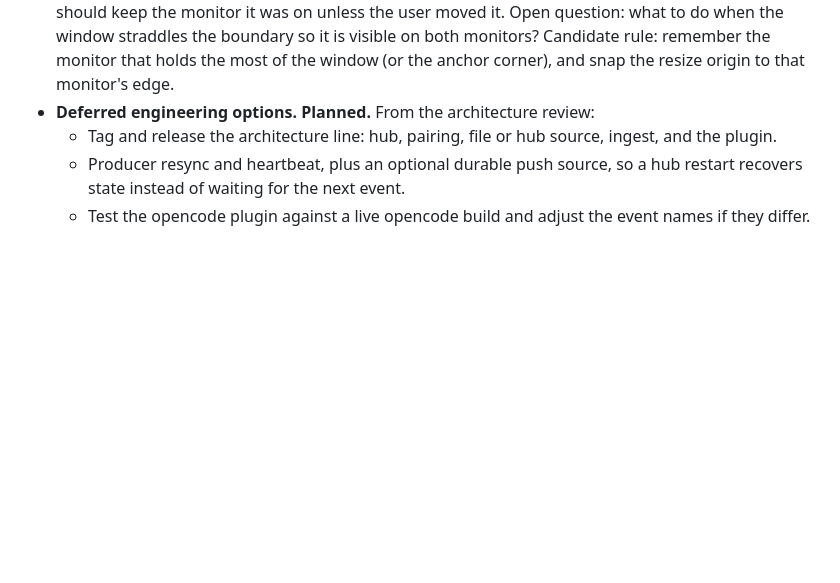
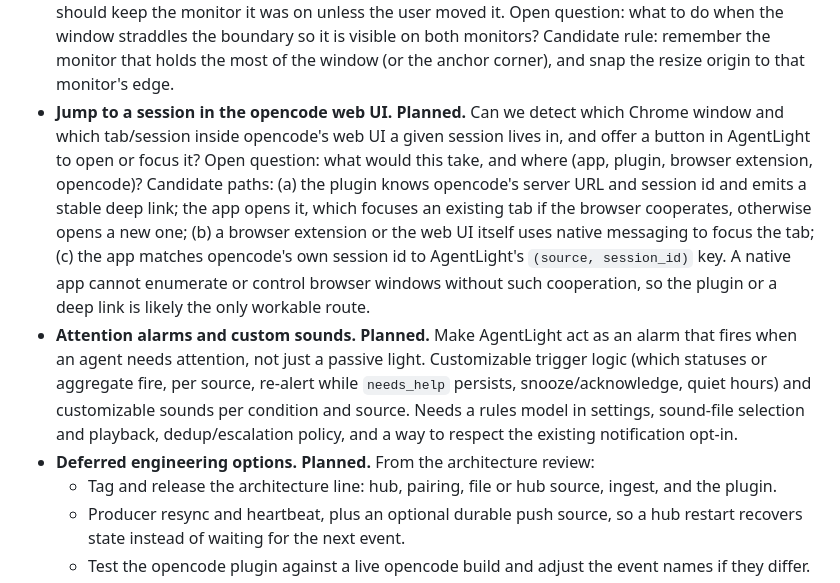
Before and after one commit to ZBVirus/AgentLight, a Markdown page: docs/ROADMAP.md, the part around the change. Drawn GitHub-style; blank space fills up the shorter version.

Commit message:
docs: record jump-to-opencode-tab and attention-alarm ideas
Two future updates: deep-link/focus the session in opencode's web UI, and
customizable attention alarms with selectable sounds.

```diff
--- a/docs/ROADMAP.md
+++ b/docs/ROADMAP.md
@@ -171,6 +171,24 @@ decide and prioritize later.
   window straddles the boundary so it is visible on both monitors? Candidate
   rule: remember the monitor that holds the most of the window (or the anchor
   corner), and snap the resize origin to that monitor's edge.
+- **Jump to a session in the opencode web UI. Planned.** Can we detect which
+  Chrome window and which tab/session inside opencode's web UI a given session
+  lives in, and offer a button in AgentLight to open or focus it? Open question:
+  what would this take, and where (app, plugin, browser extension, opencode)?
+  Candidate paths: (a) the plugin knows opencode's server URL and session id and
+  emits a stable deep link; the app opens it, which focuses an existing tab if
+  the browser cooperates, otherwise opens a new one; (b) a browser extension or
+  the web UI itself uses native messaging to focus the tab; (c) the app matches
+  opencode's own session id to AgentLight's `(source, session_id)` key. A native
+  app cannot enumerate or control browser windows without such cooperation, so
+  the plugin or a deep link is likely the only workable route.
+- **Attention alarms and custom sounds. Planned.** Make AgentLight act as an
+  alarm that fires when an agent needs attention, not just a passive light.
+  Customizable trigger logic (which statuses or aggregate fire, per source,
+  re-alert while `needs_help` persists, snooze/acknowledge, quiet hours) and
+  customizable sounds per condition and source. Needs a rules model in settings,
+  sound-file selection and playback, dedup/escalation policy, and a way to
+  respect the existing notification opt-in.
 - **Deferred engineering options. Planned.** From the architecture review:
   - Tag and release the architecture line: hub, pairing, file or hub source,
     ingest, and the plugin.
```
